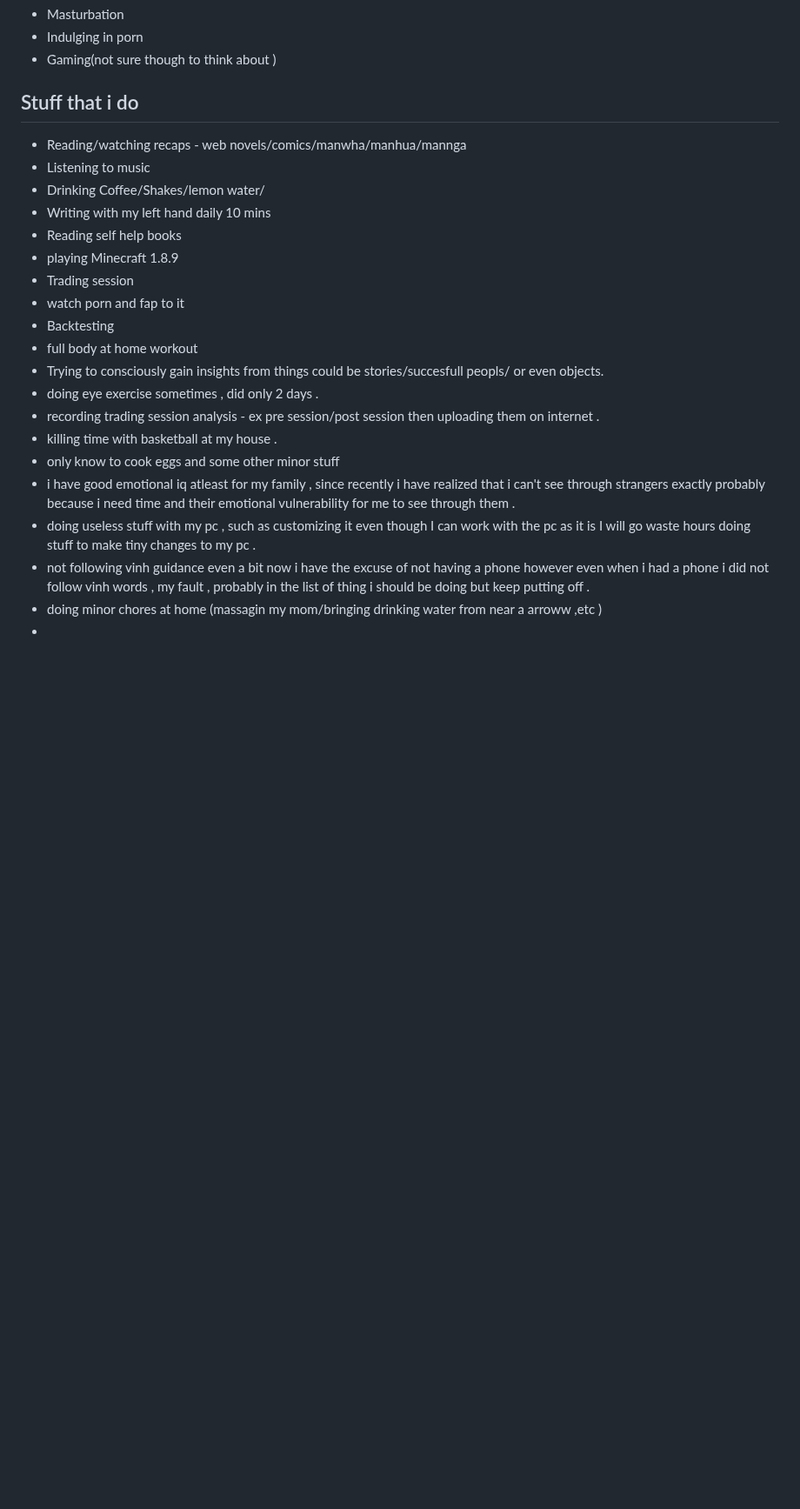
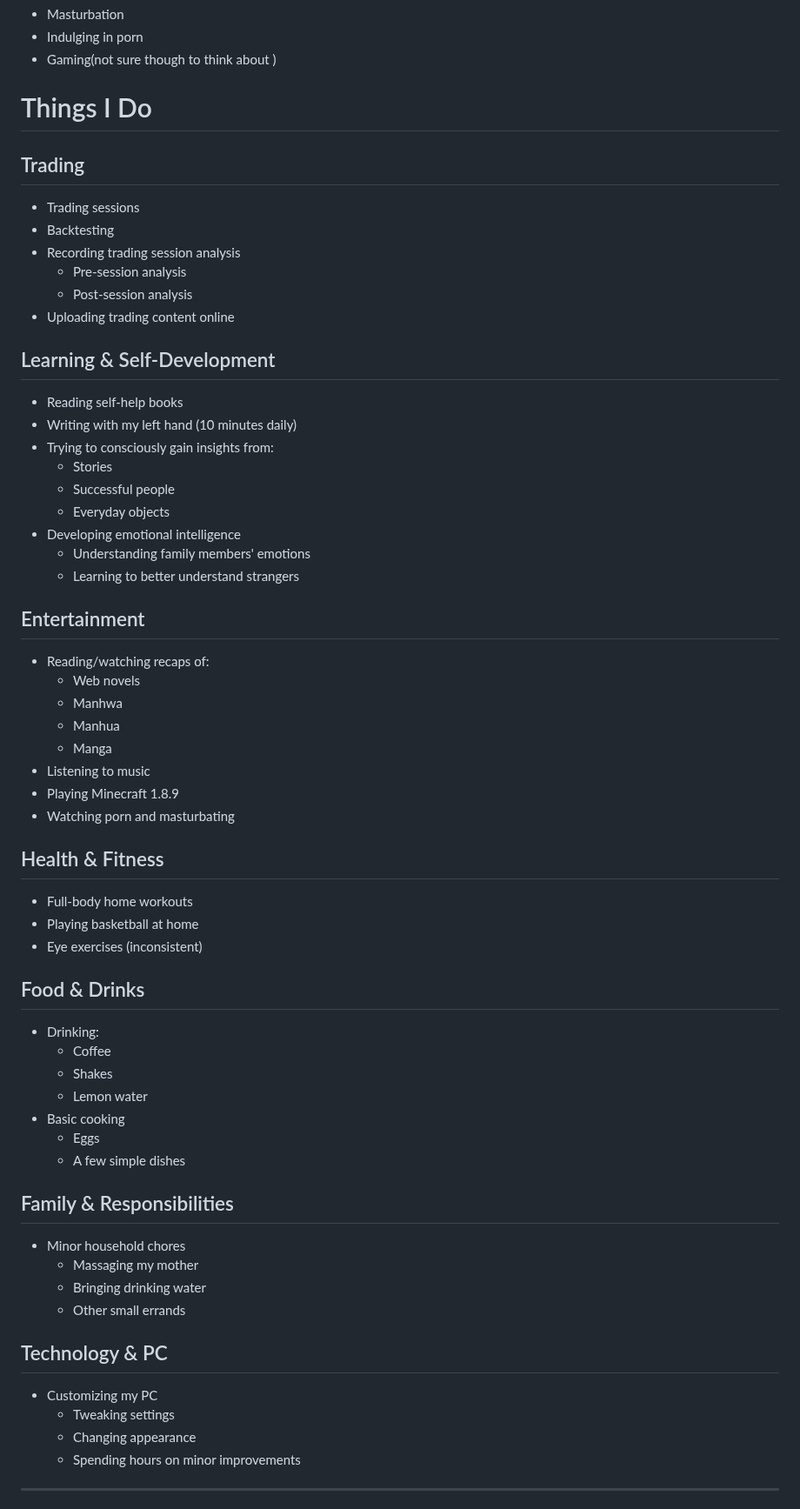
Before and after one commit to Skyler-Asher/Vault_of_Wisdom, a Markdown page: Mentors/Mine/Getting to know.md, the part around one of its changes. Shown at 87% size. Drawn GitHub-style; blank space fills up the shorter version.

Commit message:
vault backup: 2026-06-19 22:46:22

```diff
--- a/Mentors/Mine/Getting to know.md
+++ b/Mentors/Mine/Getting to know.md
@@ -6,26 +6,62 @@
 * Indulging in porn
 * Gaming(not sure though to think about )
 
-## Stuff that i do
+# Things I Do
 
-* Reading/watching recaps -  web novels/comics/manwha/manhua/mannga
-* Listening to music
-* Drinking Coffee/Shakes/lemon water/
-* Writing with my left hand daily 10 mins
-* Reading self help books
-* playing Minecraft 1.8.9
-* Trading session
-* watch porn and fap to it
-* Backtesting
-* full body at home workout
-* Trying to consciously gain insights from things could be stories/succesfull peopls/ or even objects.
-* doing eye exercise sometimes , did only 2 days .
-* recording trading session analysis - ex pre session/post session then uploading them on internet .
-* killing time with basketball at my house .
-* only know to cook eggs and some other minor stuff
-* i have good emotional iq atleast for my family , since recently i have realized that i can't see through strangers exactly probably because i need time and their emotional vulnerability for me to see through them .
-* doing useless stuff with my pc , such as customizing it even though I can work with the pc as it is I will go waste hours doing stuff to make tiny changes to my pc .
-* not following vinh guidance even a bit now i have the excuse of not having a phone however even when i had a phone i did not follow vinh words , my fault , probably in the list of thing i should be doing but keep putting off .
-* doing minor chores at home (massagin my mom/bringing drinking water from near a arroww ,etc )
-*
+## Trading
+- Trading sessions
+- Backtesting
+- Recording trading session analysis
+  - Pre-session analysis
+  - Post-session analysis
+- Uploading trading content online
 
+## Learning & Self-Development
+- Reading self-help books
+- Writing with my left hand (10 minutes daily)
+- Trying to consciously gain insights from:
+  - Stories
+  - Successful people
+  - Everyday objects
+- Developing emotional intelligence
+  - Understanding family members' emotions
+  - Learning to better understand strangers
+
+## Entertainment
+- Reading/watching recaps of:
+  - Web novels
+  - Manhwa
+  - Manhua
+  - Manga
+- Listening to music
+- Playing Minecraft 1.8.9
+- Watching porn and masturbating
+
+## Health & Fitness
+- Full-body home workouts
+- Playing basketball at home
+- Eye exercises (inconsistent)
+
+## Food & Drinks
+- Drinking:
+  - Coffee
+  - Shakes
+  - Lemon water
+- Basic cooking
+  - Eggs
+  - A few simple dishes
+
+## Family & Responsibilities
+- Minor household chores
+  - Massaging my mother
+  - Bringing drinking water
+  - Other small errands
+
+## Technology & PC
+- Customizing my PC
+  - Tweaking settings
+  - Changing appearance
+  - Spending hours on minor improvements
+
+---
+
```
Also changed, not shown: other parts of Mentors/Mine/Getting to know.md (+12 -0 lines).
